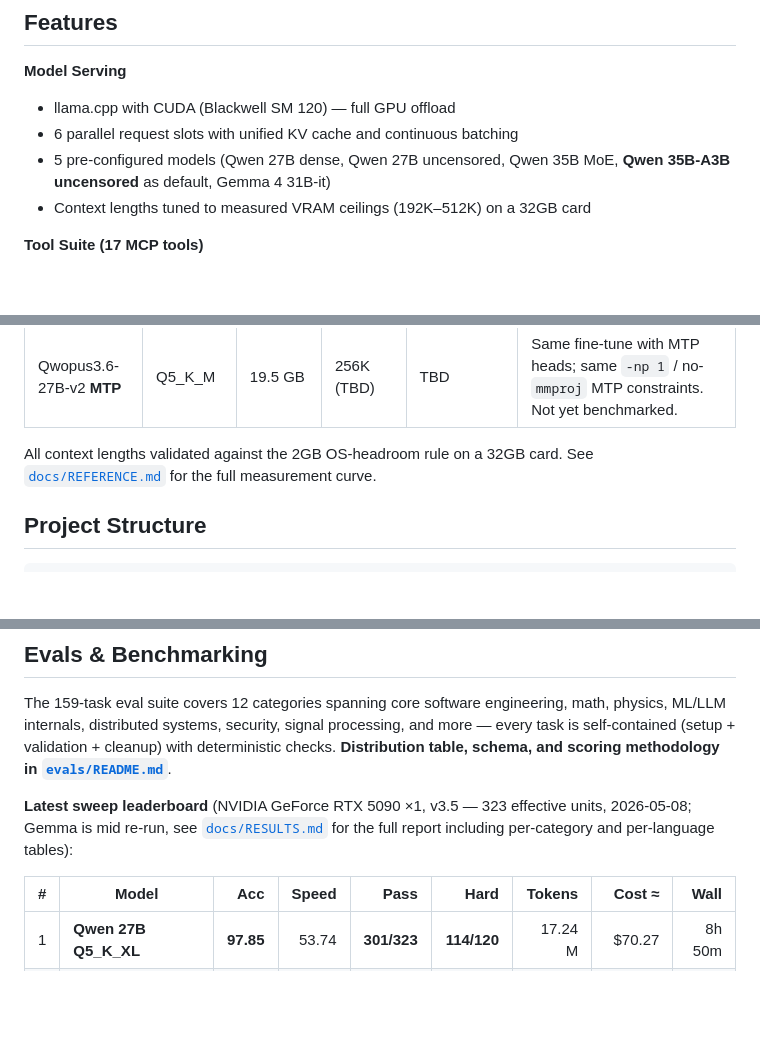
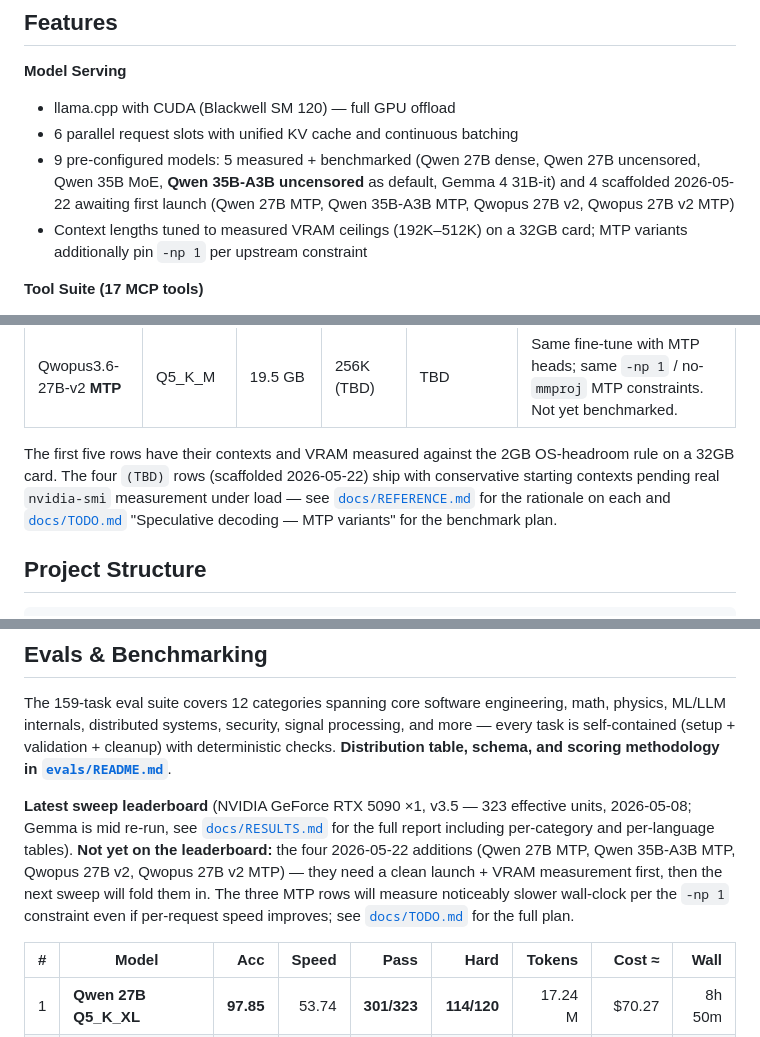
Before and after one commit to MaximilianKhan/openbeast, a Markdown page: README.md, 3 parts joined by grey strips. Rendered like a GitHub page; blank space fills up the shorter version.

```diff
--- a/README.md
+++ b/README.md
@@ -46,8 +46,8 @@ Built and tuned on an RTX 5090 (32GB) running Arch Linux. Default model: **Qwen3
 **Model Serving**
 - llama.cpp with CUDA (Blackwell SM 120) — full GPU offload
 - 6 parallel request slots with unified KV cache and continuous batching
-- 5 pre-configured models (Qwen 27B dense, Qwen 27B uncensored, Qwen 35B MoE, **Qwen 35B-A3B uncensored** as default, Gemma 4 31B-it)
-- Context lengths tuned to measured VRAM ceilings (192K–512K) on a 32GB card
+- 9 pre-configured models: 5 measured + benchmarked (Qwen 27B dense, Qwen 27B uncensored, Qwen 35B MoE, **Qwen 35B-A3B uncensored** as default, Gemma 4 31B-it) and 4 scaffolded 2026-05-22 awaiting first launch (Qwen 27B MTP, Qwen 35B-A3B MTP, Qwopus 27B v2, Qwopus 27B v2 MTP)
+- Context lengths tuned to measured VRAM ceilings (192K–512K) on a 32GB card; MTP variants additionally pin `-np 1` per upstream constraint
 
 **Tool Suite (17 MCP tools)**
 - File operations: `read_file`, `write_file`, `edit_file`, `list_files`
@@ -136,7 +136,7 @@ See **[docs/INSTALL.md](docs/INSTALL.md)** for prerequisites, GPU/driver setup,
 | Qwopus3.6-27B-v2 | Q5_K_M | 19.2 GB | 350K (TBD) | TBD | Jackrong SFT fine-tune of Qwen3.6-27B (Trace Inversion from Claude Opus 4.6/4.7); reasoning-enhanced. YaRN config in this GGUF unverified — back off context if outputs degrade past ~128K. |
 | Qwopus3.6-27B-v2 **MTP** | Q5_K_M | 19.5 GB | 256K (TBD) | TBD | Same fine-tune with MTP heads; same `-np 1` / no-`mmproj` MTP constraints. Not yet benchmarked. |
 
-All context lengths validated against the 2GB OS-headroom rule on a 32GB card. See [`docs/REFERENCE.md`](docs/REFERENCE.md) for the full measurement curve.
+The first five rows have their contexts and VRAM measured against the 2GB OS-headroom rule on a 32GB card. The four `(TBD)` rows (scaffolded 2026-05-22) ship with conservative starting contexts pending real `nvidia-smi` measurement under load — see [`docs/REFERENCE.md`](docs/REFERENCE.md) for the rationale on each and [`docs/TODO.md`](docs/TODO.md) "Speculative decoding — MTP variants" for the benchmark plan.
 
 ## Project Structure
 
@@ -230,7 +230,7 @@ and more — every task is self-contained (setup + validation + cleanup) with
 deterministic checks. **Distribution table, schema, and scoring methodology in
 [`evals/README.md`](evals/README.md)**.
 
-**Latest sweep leaderboard** (NVIDIA GeForce RTX 5090 ×1, v3.5 — 323 effective units, 2026-05-08; Gemma is mid re-run, see [`docs/RESULTS.md`](docs/RESULTS.md) for the full report including per-category and per-language tables):
+**Latest sweep leaderboard** (NVIDIA GeForce RTX 5090 ×1, v3.5 — 323 effective units, 2026-05-08; Gemma is mid re-run, see [`docs/RESULTS.md`](docs/RESULTS.md) for the full report including per-category and per-language tables). **Not yet on the leaderboard:** the four 2026-05-22 additions (Qwen 27B MTP, Qwen 35B-A3B MTP, Qwopus 27B v2, Qwopus 27B v2 MTP) — they need a clean launch + VRAM measurement first, then the next sweep will fold them in. The three MTP rows will measure noticeably slower wall-clock per the `-np 1` constraint even if per-request speed improves; see [`docs/TODO.md`](docs/TODO.md) for the full plan.
 
 | # | Model | Acc | Speed | Pass | Hard | Tokens | Cost ≈ | Wall |
 |---:|---|---:|---:|---:|---:|---:|---:|---:|
```
